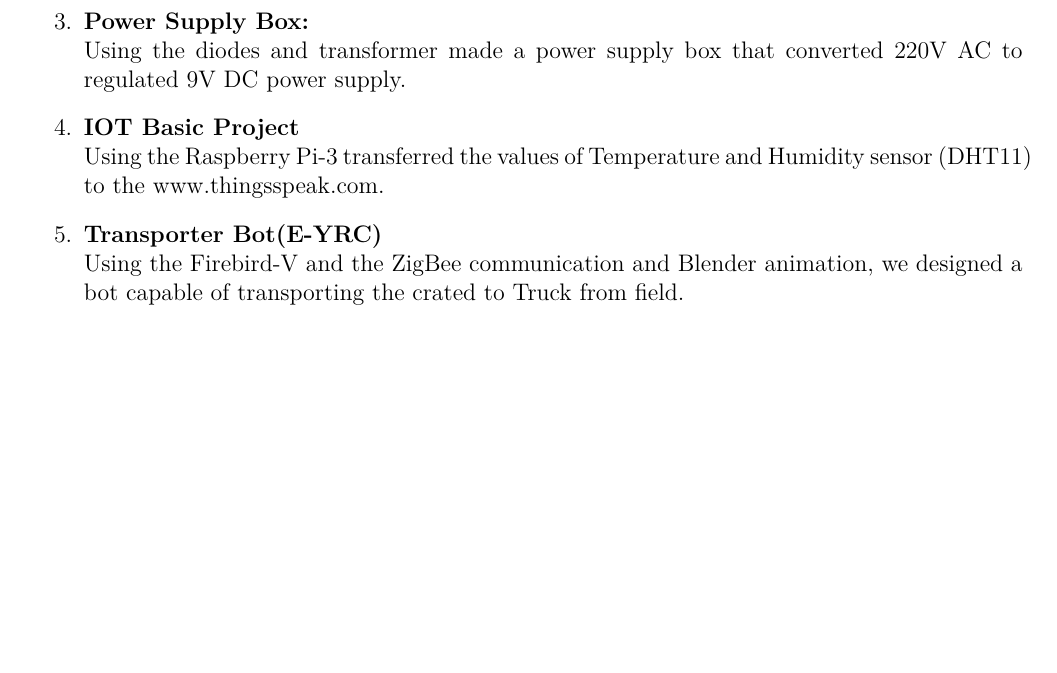
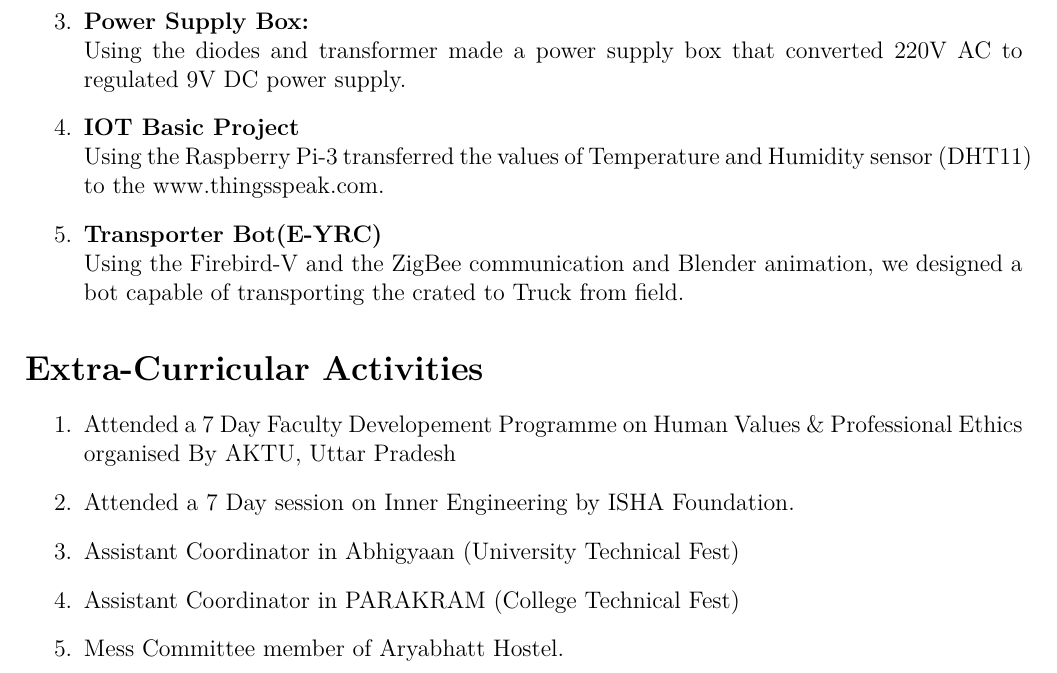
Before and after one commit to avishkaar/ram_resume, a LaTeX CV (ram_resume.tex): part of page 2 of 2, cut so that both start at the same text, the shorter picture padded with empty space. Compiled offline with pdfLaTeX.

Commit message:
Update ram_resume.tex
Extra Co Curricular Activities Added

```diff
--- a/ram_resume.tex
+++ b/ram_resume.tex
@@ -46,4 +47,13 @@ Parmarth a social club of institute.
 \item {\textbf{IOT Basic Project}}\\ Using the Raspberry Pi-3 transferred the values of Temperature and Humidity sensor (DHT11) to the www.thingsspeak.com.
 \item {\textbf{Transporter Bot(E-YRC)}}\\ Using the Firebird-V and the ZigBee communication and Blender animation, we designed  a bot capable of transporting the crated to Truck from field.
 \end{enumerate}
+\section*{Extra-Curricular Activities}
+\begin{enumerate}
+\item Attended a 7 Day Faculty Developement Programme on Human Values \& Professional Ethics organised By
+AKTU, Uttar Pradesh
+\item Attended a 7 Day session on Inner Engineering by ISHA Foundation.
+\item Assistant Coordinator in Abhigyaan (University Technical Fest)
+\item Assistant Coordinator in PARAKRAM (College Technical Fest)
+\item Mess Committee member of Aryabhatt Hostel.
+\end{enumerate}
 \end{document}
```
Also changed, not shown: ram_resume.tex (1 more changed lines).
